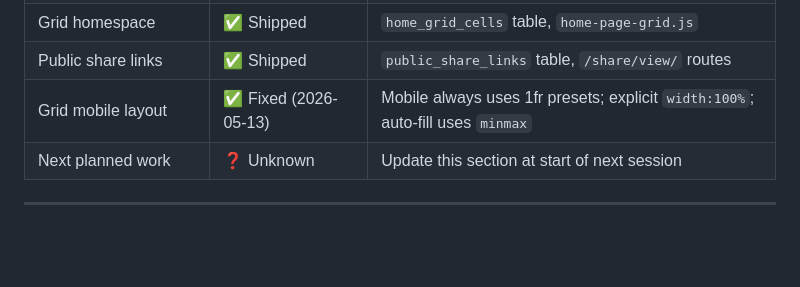
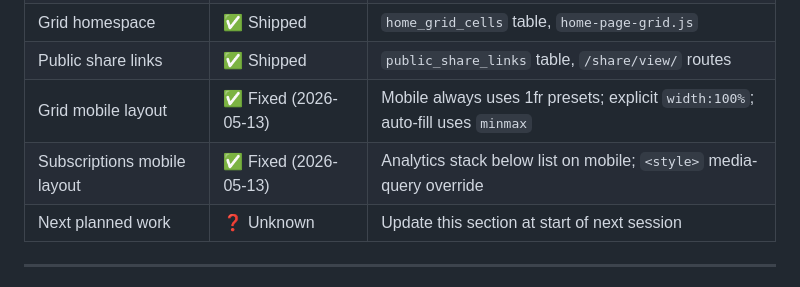
Before and after one commit to t0n003c/bookworm, a Markdown page: CODEPUPPY_NOTES.md, the part around one of its changes. Rendered like a GitHub page; blank space fills up the shorter version.

Commit message:
docs: CODEPUPPY_NOTES — subscriptions mobile layout fix session entry

```diff
--- a/CODEPUPPY_NOTES.md
+++ b/CODEPUPPY_NOTES.md
@@ -678,6 +678,7 @@ YouTube's `feeds/videos.xml?channel_id=UC…` endpoint returns **HTTP 404 for al
 | Grid homespace | ✅ Shipped | `home_grid_cells` table, `home-page-grid.js` |
 | Public share links | ✅ Shipped | `public_share_links` table, `/share/view/` routes |
 | Grid mobile layout | ✅ Fixed (2026-05-13) | Mobile always uses 1fr presets; explicit `width:100%`; auto-fill uses `minmax` |
+| Subscriptions mobile layout | ✅ Fixed (2026-05-13) | Analytics stack below list on mobile; `<style>` media-query override |
 | Next planned work | ❓ Unknown | Update this section at start of next session |
 
 ---
```
Also changed, not shown: other parts of CODEPUPPY_NOTES.md (+1 -0 lines).
